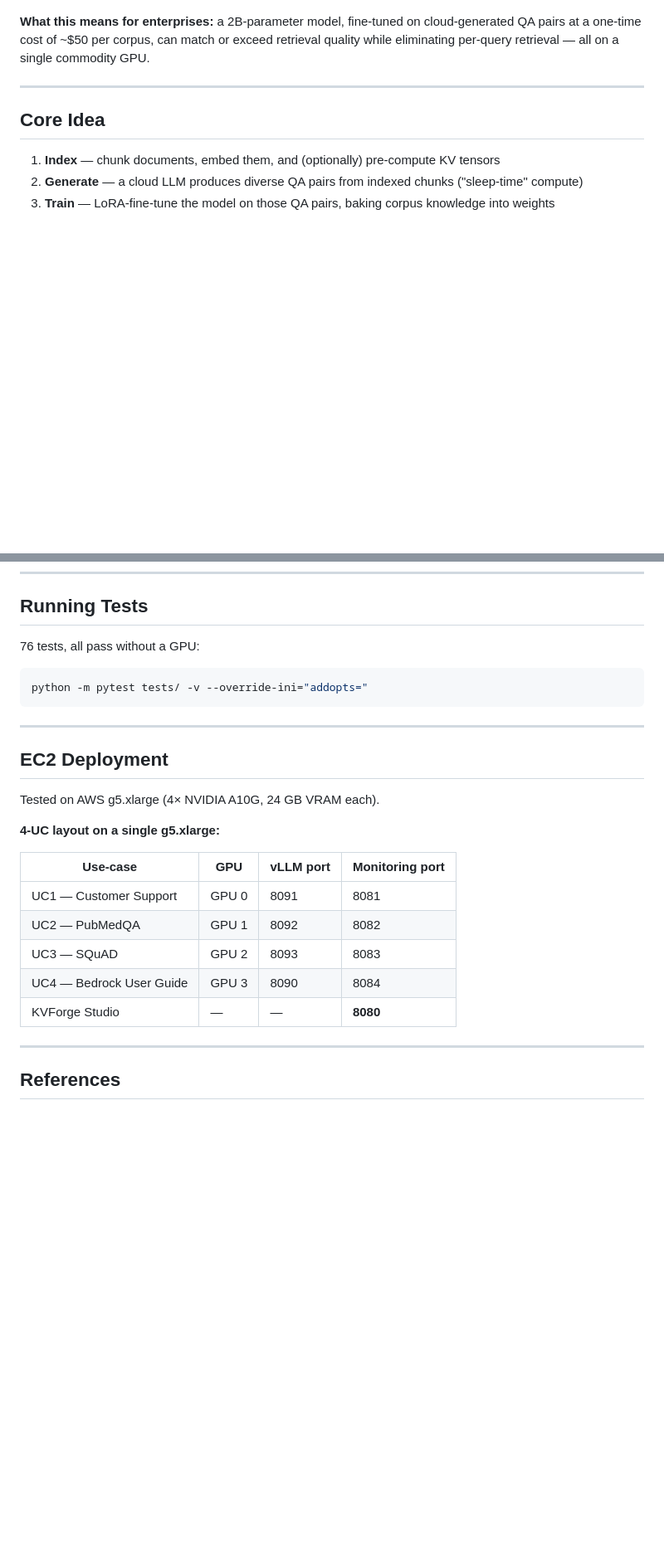
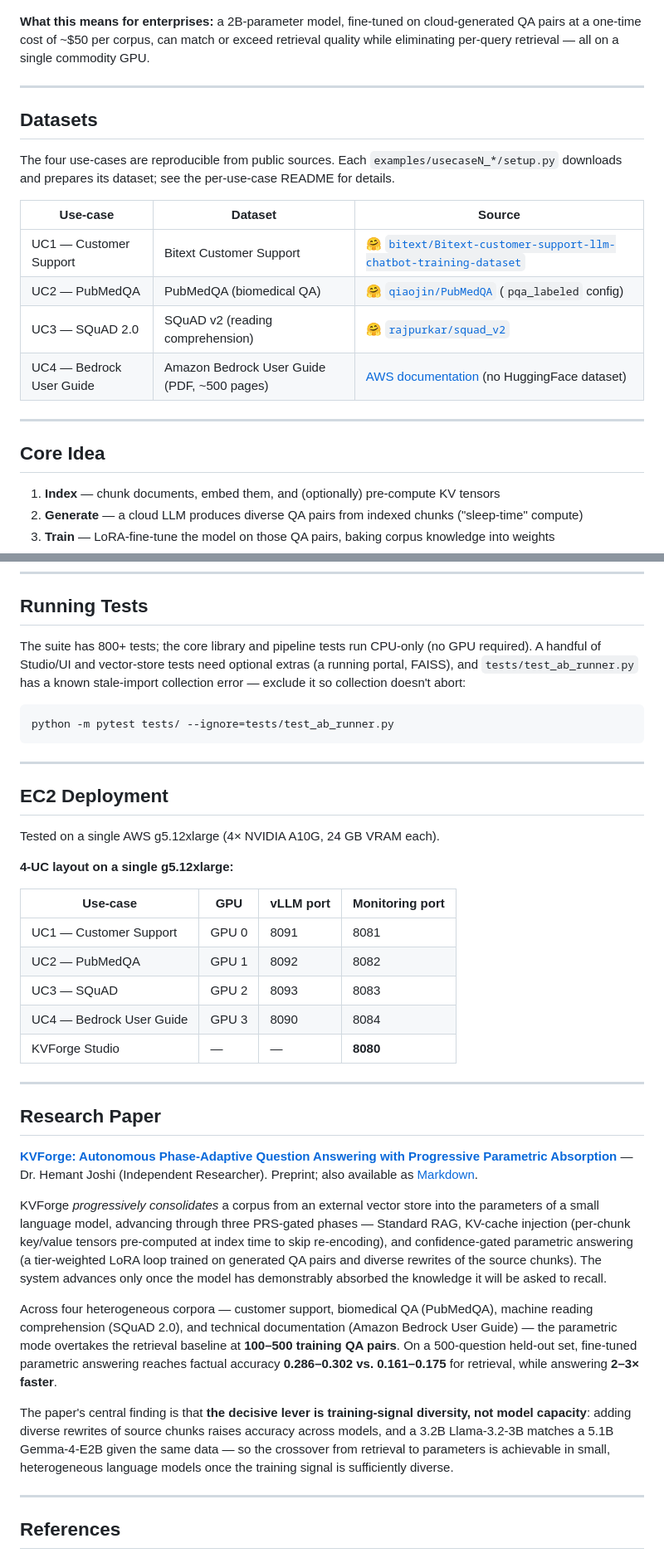
Before and after one commit to hemantcgi/kvforge, a Markdown page: README.md, 2 parts joined by grey strips. Shown at 83% size. GitHub-like rendering; blank space fills up the shorter version.

````diff
--- a/README.md
+++ b/README.md
@@ -40,6 +40,19 @@ KVForge was evaluated on four heterogeneous corpora using **Google Gemma-4-E2B-i
 ![Gemma 4 crossover across four datasets](docs/figures/gemma4_crossover_consolidated.png)
 
 **What this means for enterprises:** a 2B-parameter model, fine-tuned on cloud-generated QA pairs at a one-time cost of ~$50 per corpus, can match or exceed retrieval quality while eliminating per-query retrieval — all on a single commodity GPU.
+
+---
+
+## Datasets
+
+The four use-cases are reproducible from public sources. Each `examples/usecaseN_*/setup.py` downloads and prepares its dataset; see the per-use-case README for details.
+
+| Use-case | Dataset | Source |
+|----------|---------|--------|
+| UC1 — Customer Support | Bitext Customer Support | [🤗 `bitext/Bitext-customer-support-llm-chatbot-training-dataset`](https://huggingface.co/datasets/bitext/Bitext-customer-support-llm-chatbot-training-dataset) |
+| UC2 — PubMedQA | PubMedQA (biomedical QA) | [🤗 `qiaojin/PubMedQA`](https://huggingface.co/datasets/qiaojin/PubMedQA) (`pqa_labeled` config) |
+| UC3 — SQuAD 2.0 | SQuAD v2 (reading comprehension) | [🤗 `rajpurkar/squad_v2`](https://huggingface.co/datasets/rajpurkar/squad_v2) |
+| UC4 — Bedrock User Guide | Amazon Bedrock User Guide (PDF, ~500 pages) | [AWS documentation](https://docs.aws.amazon.com/bedrock/latest/userguide/) (no HuggingFace dataset) |
 
 ---
 
@@ -450,19 +464,19 @@ If `P(no_retrieval) >= gate_threshold` (default `0.75`), the model answers direc
 
 ## Running Tests
 
-76 tests, all pass without a GPU:
+The suite has 800+ tests; the core library and pipeline tests run CPU-only (no GPU required). A handful of Studio/UI and vector-store tests need optional extras (a running portal, FAISS), and `tests/test_ab_runner.py` has a known stale-import collection error — exclude it so collection doesn't abort:
 
 ```bash
-python -m pytest tests/ -v --override-ini="addopts="
+python -m pytest tests/ --ignore=tests/test_ab_runner.py
 ```
 
 ---
 
 ## EC2 Deployment
 
-Tested on AWS g5.xlarge (4× NVIDIA A10G, 24 GB VRAM each).
+Tested on a single AWS g5.12xlarge (4× NVIDIA A10G, 24 GB VRAM each).
 
-**4-UC layout on a single g5.xlarge:**
+**4-UC layout on a single g5.12xlarge:**
 
 | Use-case | GPU | vLLM port | Monitoring port |
 |----------|-----|-----------|-----------------|
@@ -471,6 +485,18 @@ Tested on AWS g5.xlarge (4× NVIDIA A10G, 24 GB VRAM each).
 | UC3 — SQuAD | GPU 2 | 8093 | 8083 |
 | UC4 — Bedrock User Guide | GPU 3 | 8090 | 8084 |
 | KVForge Studio | — | — | **8080** |
+
+---
+
+## Research Paper
+
+**[KVForge: Autonomous Phase-Adaptive Question Answering with Progressive Parametric Absorption](docs/KVForge_Research_Paper.pdf)** — Dr. Hemant Joshi (Independent Researcher). Preprint; also available as [Markdown](docs/KVForge_Research_Paper.md).
+
+KVForge *progressively consolidates* a corpus from an external vector store into the parameters of a small language model, advancing through three PRS-gated phases — Standard RAG, KV-cache injection (per-chunk key/value tensors pre-computed at index time to skip re-encoding), and confidence-gated parametric answering (a tier-weighted LoRA loop trained on generated QA pairs and diverse rewrites of the source chunks). The system advances only once the model has demonstrably absorbed the knowledge it will be asked to recall.
+
+Across four heterogeneous corpora — customer support, biomedical QA (PubMedQA), machine reading comprehension (SQuAD 2.0), and technical documentation (Amazon Bedrock User Guide) — the parametric mode overtakes the retrieval baseline at **100–500 training QA pairs**. On a 500-question held-out set, fine-tuned parametric answering reaches factual accuracy **0.286–0.302 vs. 0.161–0.175** for retrieval, while answering **2–3× faster**.
+
+The paper's central finding is that **the decisive lever is training-signal diversity, not model capacity**: adding diverse rewrites of source chunks raises accuracy across models, and a 3.2B Llama-3.2-3B matches a 5.1B Gemma-4-E2B given the same data — so the crossover from retrieval to parameters is achievable in small, heterogeneous language models once the training signal is sufficiently diverse.
 
 ---
 
````
Also changed, not shown: other parts of README.md (+17 -16 lines).
